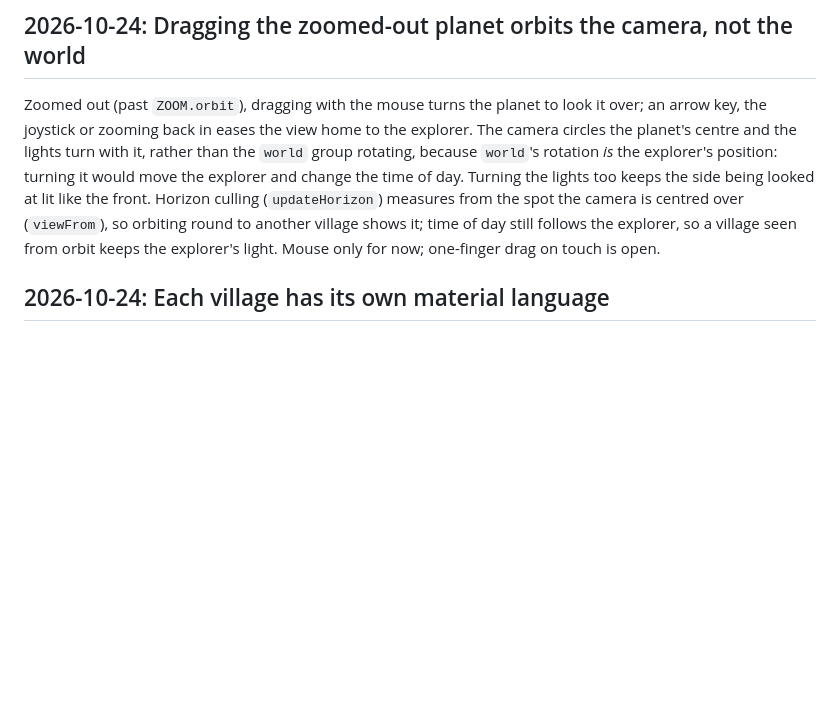
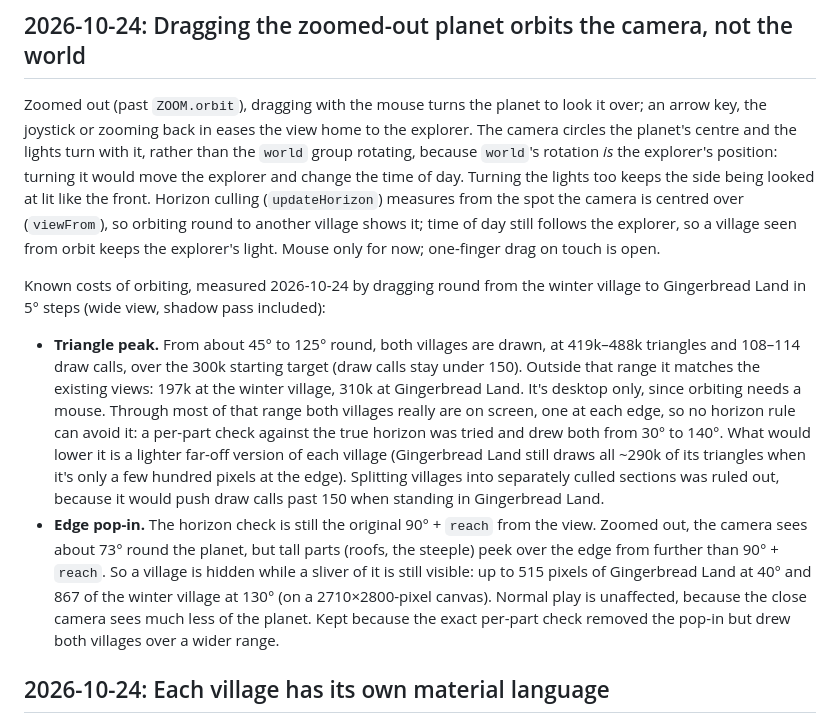
Before and after one commit to s2-david/s2-winter-wonderland, a Markdown page: docs/decisions.md, the part around the change. Rendered like a GitHub page; blank space fills up the shorter version.

Commit message:
Note orbit's triangle peak and edge pop-in in the decision log
Measured in 5° steps from the winter village round to Gingerbread Land,
with the 90° + reach horizon check kept as is.

Co-Authored-By: Claude Opus 5.5 <noreply@anthropic.com>

```diff
--- a/docs/decisions.md
+++ b/docs/decisions.md
@@ -5,6 +5,11 @@ Decisions already made, newest first. Check here before reopening a settled ques
 ## 2026-10-24: Dragging the zoomed-out planet orbits the camera, not the world
 
 Zoomed out (past `ZOOM.orbit`), dragging with the mouse turns the planet to look it over; an arrow key, the joystick or zooming back in eases the view home to the explorer. The camera circles the planet's centre and the lights turn with it, rather than the `world` group rotating, because `world`'s rotation *is* the explorer's position: turning it would move the explorer and change the time of day. Turning the lights too keeps the side being looked at lit like the front. Horizon culling (`updateHorizon`) measures from the spot the camera is centred over (`viewFrom`), so orbiting round to another village shows it; time of day still follows the explorer, so a village seen from orbit keeps the explorer's light. Mouse only for now; one-finger drag on touch is open.
+
+Known costs of orbiting, measured 2026-10-24 by dragging round from the winter village to Gingerbread Land in 5° steps (wide view, shadow pass included):
+
+- **Triangle peak.** From about 45° to 125° round, both villages are drawn, at 419k–488k triangles and 108–114 draw calls, over the 300k starting target (draw calls stay under 150). Outside that range it matches the existing views: 197k at the winter village, 310k at Gingerbread Land. It's desktop only, since orbiting needs a mouse. Through most of that range both villages really are on screen, one at each edge, so no horizon rule can avoid it: a per-part check against the true horizon was tried and drew both from 30° to 140°. What would lower it is a lighter far-off version of each village (Gingerbread Land still draws all ~290k of its triangles when it's only a few hundred pixels at the edge). Splitting villages into separately culled sections was ruled out, because it would push draw calls past 150 when standing in Gingerbread Land.
+- **Edge pop-in.** The horizon check is still the original 90° + `reach` from the view. Zoomed out, the camera sees about 73° round the planet, but tall parts (roofs, the steeple) peek over the edge from further than 90° + `reach`. So a village is hidden while a sliver of it is still visible: up to 515 pixels of Gingerbread Land at 40° and 867 of the winter village at 130° (on a 2710×2800-pixel canvas). Normal play is unaffected, because the close camera sees much less of the planet. Kept because the exact per-part check removed the pop-in but drew both villages over a wider range.
 
 ## 2026-10-24: Each village has its own material language
 
```
